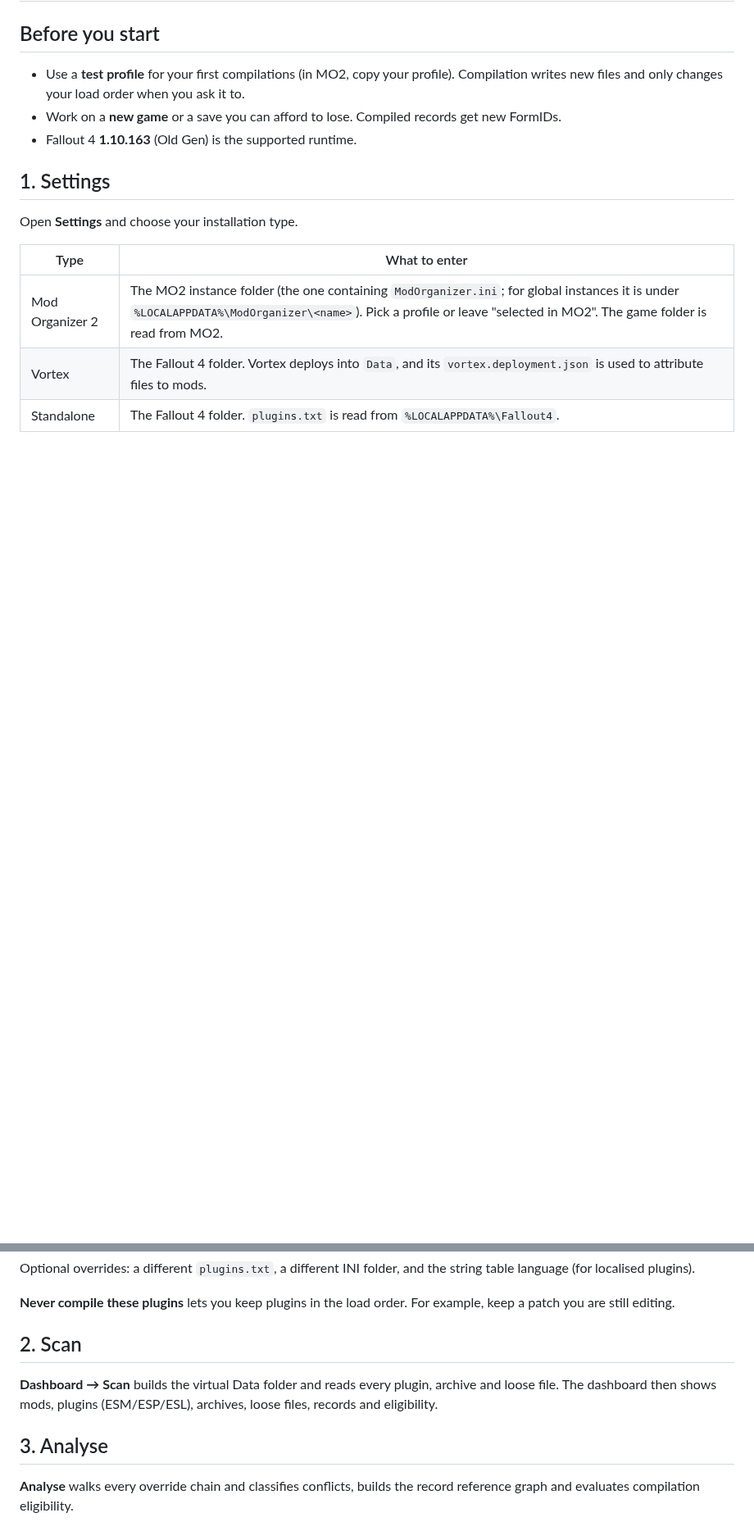
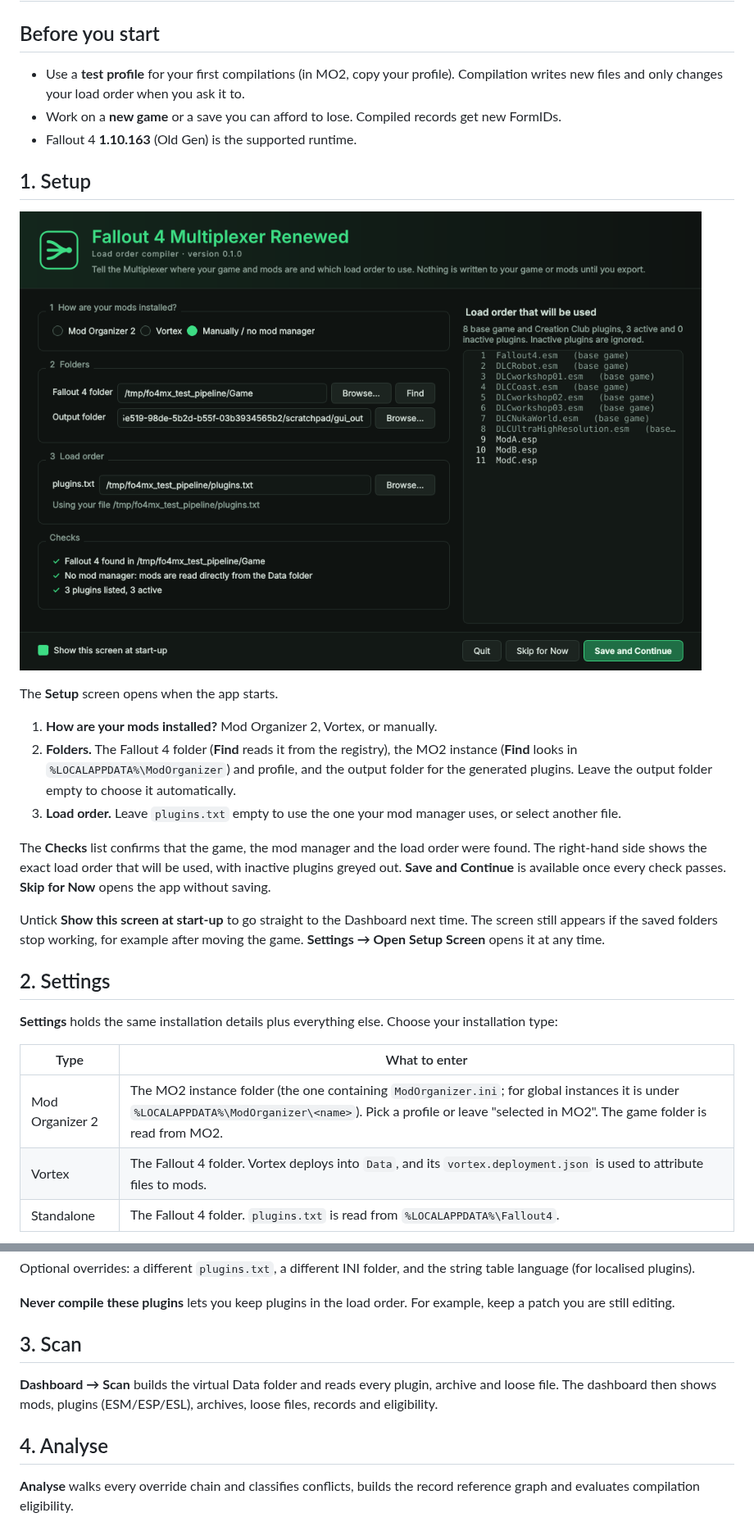
Before and after one commit to LordRichardCL/Fallout_4_Multiplexer_Renewed, a Markdown page: docs/USER_GUIDE.md, 2 parts joined by grey strips. Shown at 82% size. Rendered like a GitHub page; pictures changed too: docs/images/00-setup.png (added); blank space fills up the shorter version.

```diff
--- a/docs/USER_GUIDE.md
+++ b/docs/USER_GUIDE.md
@@ -6,9 +6,23 @@
 - Work on a **new game** or a save you can afford to lose. Compiled records get new FormIDs.
 - Fallout 4 **1.10.163** (Old Gen) is the supported runtime.
 
-## 1. Settings
+## 1. Setup
 
-Open **Settings** and choose your installation type.
+![Setup](images/00-setup.png)
+
+The **Setup** screen opens when the app starts.
+
+1. **How are your mods installed?** Mod Organizer 2, Vortex, or manually.
+2. **Folders.** The Fallout 4 folder (**Find** reads it from the registry), the MO2 instance (**Find** looks in `%LOCALAPPDATA%\ModOrganizer`) and profile, and the output folder for the generated plugins. Leave the output folder empty to choose it automatically.
+3. **Load order.** Leave `plugins.txt` empty to use the one your mod manager uses, or select another file.
+
+The **Checks** list confirms that the game, the mod manager and the load order were found. The right-hand side shows the exact load order that will be used, with inactive plugins greyed out. **Save and Continue** is available once every check passes. **Skip for Now** opens the app without saving.
+
+Untick **Show this screen at start-up** to go straight to the Dashboard next time. The screen still appears if the saved folders stop working, for example after moving the game. **Settings → Open Setup Screen** opens it at any time.
+
+## 2. Settings
+
+**Settings** holds the same installation details plus everything else. Choose your installation type:
 
 | Type | What to enter |
 |---|---|
@@ -20,11 +34,11 @@ Optional overrides: a different `plugins.txt`, a different INI folder, and the s
 
 **Never compile these plugins** lets you keep plugins in the load order. For example, keep a patch you are still editing.
 
-## 2. Scan
+## 3. Scan
 
 **Dashboard → Scan** builds the virtual Data folder and reads every plugin, archive and loose file. The dashboard then shows mods, plugins (ESM/ESP/ESL), archives, loose files, records and eligibility.
 
-## 3. Analyse
+## 4. Analyse
 
 **Analyse** walks every override chain and classifies conflicts, builds the record reference graph and evaluates compilation eligibility.
 
```
Also changed, not shown: other parts of docs/USER_GUIDE.md (+2 -2 lines), README.md (+3 -1 lines), docs/images/10-settings.png, 6 other files.
